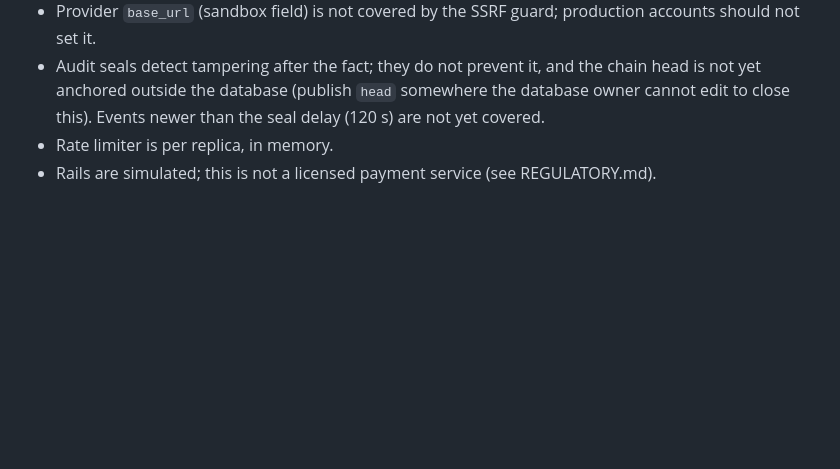
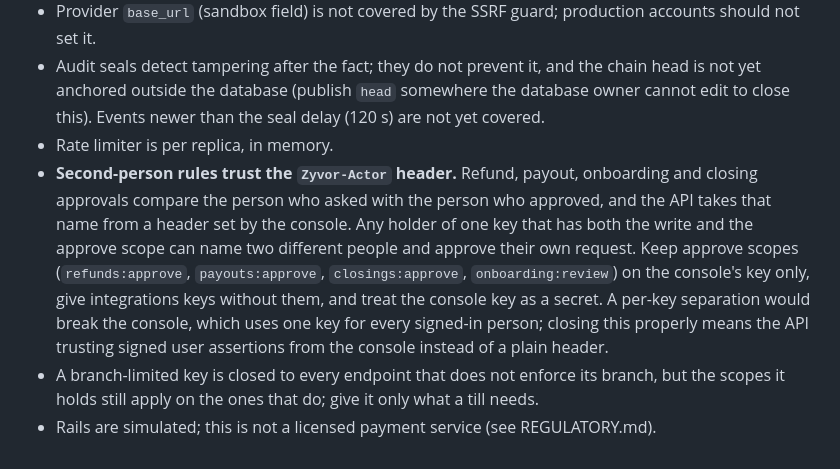
Before and after one commit to zyvorai/vayora, a Markdown page: docs/zyvor/THREAT_MODEL.md, the part around the change. Rendered like a GitHub page; blank space fills up the shorter version.

Commit message:
Threat model: second-person rules trust the actor header; branch key note
Co-Authored-By: Claude Sonnet 5.5 <noreply@anthropic.com>

```diff
--- a/docs/zyvor/THREAT_MODEL.md
+++ b/docs/zyvor/THREAT_MODEL.md
@@ -54,4 +54,6 @@ API keys, customer contact data, the audit trail.
 - Provider `base_url` (sandbox field) is not covered by the SSRF guard; production accounts should not set it.
 - Audit seals detect tampering after the fact; they do not prevent it, and the chain head is not yet anchored outside the database (publish `head` somewhere the database owner cannot edit to close this). Events newer than the seal delay (120 s) are not yet covered.
 - Rate limiter is per replica, in memory.
+- **Second-person rules trust the `Zyvor-Actor` header.** Refund, payout, onboarding and closing approvals compare the person who asked with the person who approved, and the API takes that name from a header set by the console. Any holder of one key that has both the write and the approve scope can name two different people and approve their own request. Keep approve scopes (`refunds:approve`, `payouts:approve`, `closings:approve`, `onboarding:review`) on the console's key only, give integrations keys without them, and treat the console key as a secret. A per-key separation would break the console, which uses one key for every signed-in person; closing this properly means the API trusting signed user assertions from the console instead of a plain header.
+- A branch-limited key is closed to every endpoint that does not enforce its branch, but the scopes it holds still apply on the ones that do; give it only what a till needs.
 - Rails are simulated; this is not a licensed payment service (see REGULATORY.md).
```
